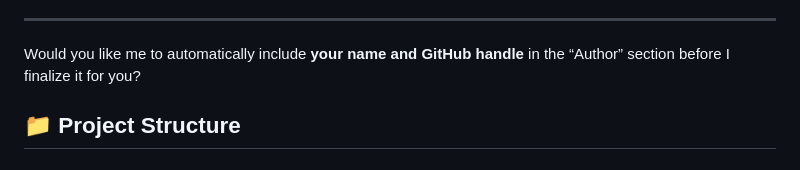
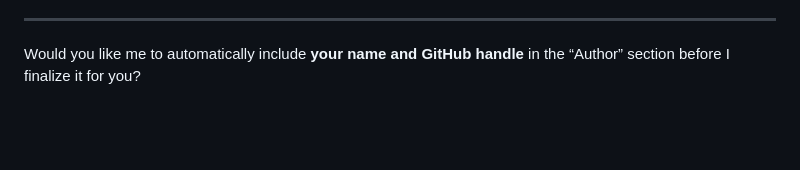
Before and after one commit to Freddy-Fernandes/FootballZone, a Markdown page: README.md, the part around the change. Drawn GitHub-style; blank space fills up the shorter version.

Commit message:
Remove Project Structure section from README
Removed the Project Structure section from README.

```diff
--- a/README.md
+++ b/README.md
@@ -316,4 +316,3 @@ For support, email your-email@example.com
 ---
 
 Would you like me to automatically include **your name and GitHub handle** in the “Author” section before I finalize it for you?
-## 📁 Project Structure
```
